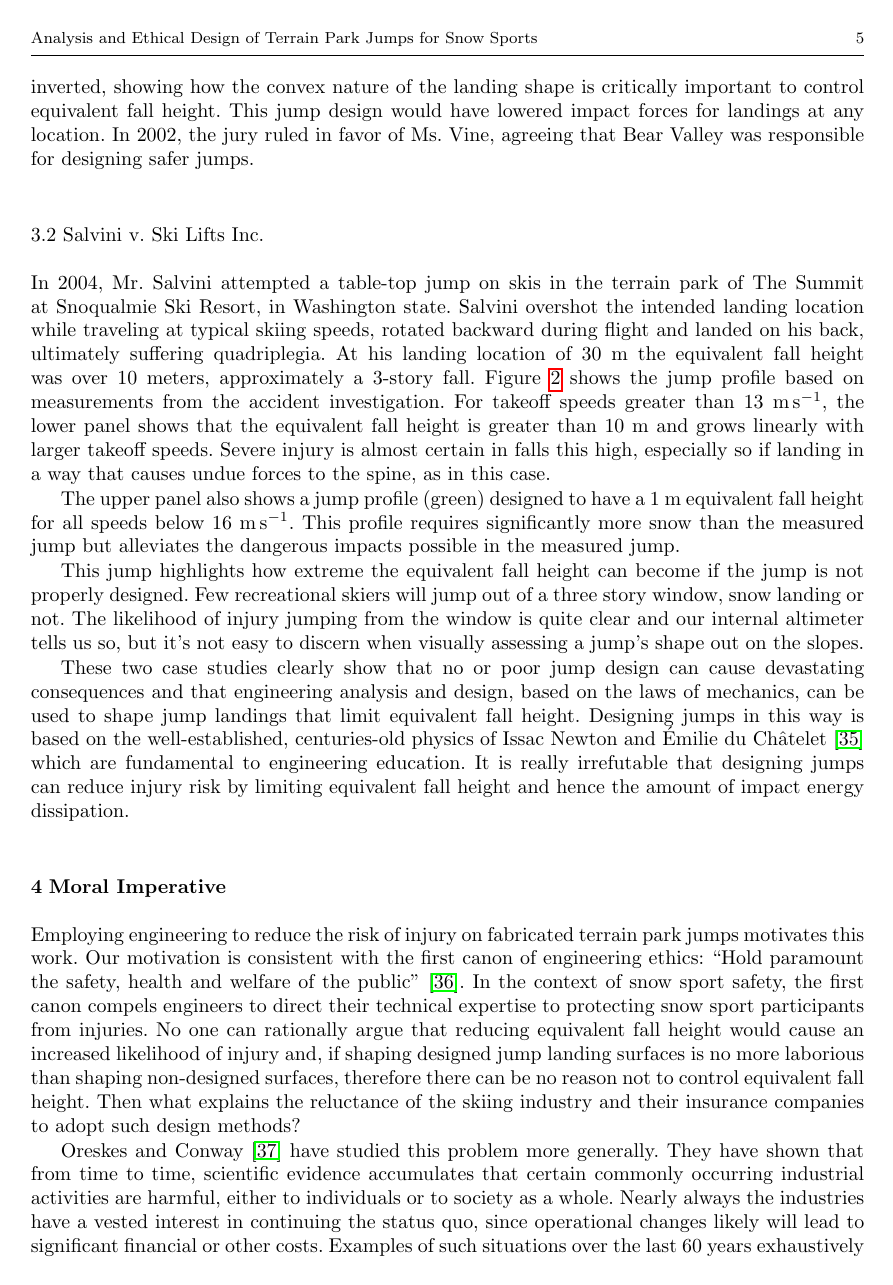
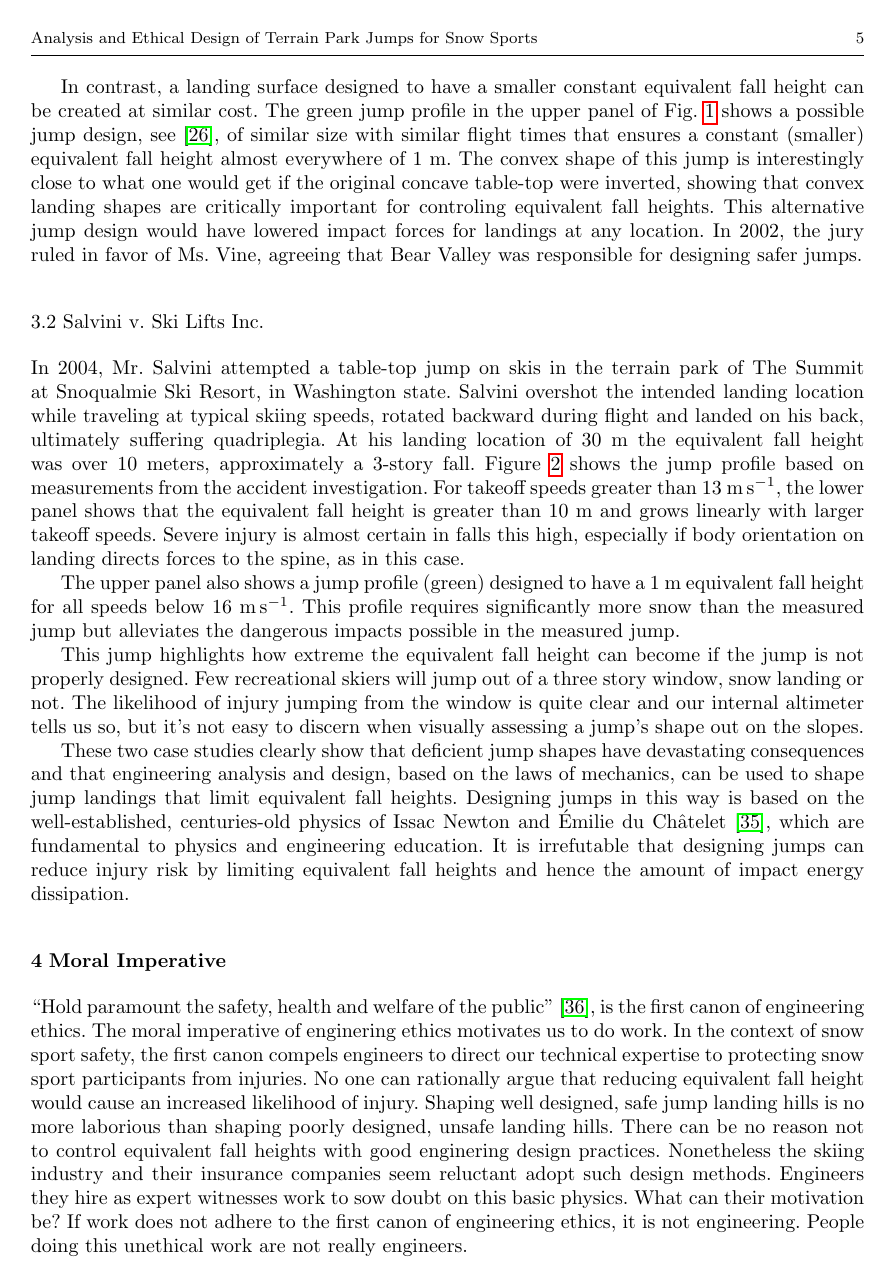
Before and after one commit to mechmotum/ski-analysis-paper, a LaTeX paper (main.tex): page 5 of 13. Compiled offline with pdfLaTeX.

Commit message:
Update on Overleaf.

```diff
--- a/main.tex
+++ b/main.tex
@@ -252,14 +252,13 @@ possibility of spinal injury, due to the lower impact forces when landing in
 the rotated position.
 
 In contrast, a landing surface designed to have a smaller constant equivalent
-fall height can be created with a similar amount of construction costs. The
+fall height can be created at similar cost. The
 green jump profile in the upper panel of Fig.~\ref{fig:vine-v-bear-valley}
 shows a possible jump design, see~\cite{Levy2015}, of similar size with similar
 flight times that ensures a constant (smaller) equivalent fall height almost
 everywhere of 1~\si{\meter}. The convex shape of this jump is interestingly
 close to what one would get if the original concave table-top were inverted,
-showing how the convex nature of the landing shape is critically important to
-control equivalent fall height. This jump design would have lowered impact
+showing that convex landing shapes are critically important for controling equivalent fall heights. This alternative jump design would have lowered impact
 forces for landings at any location. In 2002, the jury ruled in favor of
 Ms.~Vine, agreeing that Bear Valley was responsible for designing safer jumps.
 
@@ -276,8 +275,8 @@ Figure~\ref{fig:salvini-v-snoqualmie} shows the jump profile based on
 measurements from the accident investigation.  For takeoff speeds greater than
 13~\si{\meter\per\second}, the lower panel shows that the equivalent fall
 height is greater than 10~\si{\meter} and grows linearly with larger takeoff
-speeds. Severe injury is almost certain in falls this high, especially so if
-landing in a way that causes undue forces to the spine, as in this case.
+speeds. Severe injury is almost certain in falls this high, especially if
+body orientation on landing directs forces to the spine, as in this case.
 %
 \begin{figure}
   \centering
@@ -309,34 +308,28 @@ is not properly designed. Few recreational skiers will jump out of a three
 story window, snow landing or not. The likelihood of injury jumping from the window is quite clear and
 our internal altimeter tells us so, but it's not easy to discern when visually assessing a jump's shape out on the slopes.
 
-These two case studies clearly show that no or poor jump design can cause
+These two case studies clearly show that deficient jump shapes have
 devastating consequences and that engineering analysis and design, based on the
 laws of mechanics, can be used to shape jump landings that limit equivalent
-fall height. Designing jumps in this way is based on the well-established,
-centuries-old physics of Issac Newton and Émilie du Châtelet~\cite{Zinsser2007}
-which are fundamental to engineering education. It is really irrefutable that
-designing jumps can reduce injury risk by limiting equivalent fall height and
+fall heights. Designing jumps in this way is based on the well-established,
+centuries-old physics of Issac Newton and Émilie du Châtelet~\cite{Zinsser2007},
+which are fundamental to physics and engineering education. It is irrefutable that
+designing jumps can reduce injury risk by limiting equivalent fall heights and
 hence the amount of impact energy dissipation.
 
 \section{Moral Imperative}
 \label{sec:moral}
 %
-Employing engineering to reduce the risk of injury on fabricated terrain park
-jumps motivates this work. Our motivation is consistent with the first canon of
-engineering ethics: ``Hold paramount the safety, health and welfare of the
-public''~\cite{NSPE2019}. In the context of snow sport safety, the first canon
-compels engineers to direct their technical expertise to protecting snow sport
+``Hold paramount the safety, health and welfare of the
+public''~\cite{NSPE2019}, is the first canon of engineering ethics. The moral imperative of enginering ethics motivates us to do work. In the context of snow sport safety, the first canon
+compels engineers to direct our technical expertise to protecting snow sport
 participants from injuries. No one can rationally argue that reducing
-equivalent fall height would cause an increased likelihood of injury and, if
-shaping designed jump landing surfaces is no more laborious than shaping
-non-designed surfaces, therefore there can be no reason not to control
-equivalent fall height. Then what explains the reluctance of the skiing
-industry and their insurance companies to adopt such design methods?
+equivalent fall height would cause an increased likelihood of injury. Shaping well designed, safe jump landing hills is no more laborious than shaping poorly designed, unsafe landing hills. There can be no reason not to control
+equivalent fall heights with good enginering design practices. Nonetheless the skiing
+industry and their insurance companies seem reluctant adopt such design methods. Engineers they hire as expert witnesses work to sow doubt on this basic physics. What can their motivation be? If work does not adhere to the first canon of engineering ethics, it is not engineering. People doing this unethical work are not really engineers.
 
 Oreskes and Conway~\cite{Oreskes2010} have studied this problem more generally.
 They have shown that from time to time, scientific evidence accumulates that
 certain commonly occurring industrial activities are harmful, either to
 individuals or to society as a whole. Nearly always the industries have a
 vested interest in continuing the status quo, since operational changes likely
-will lead to significant financial or other costs. Examples of such situations
-over the last 60 years exhaustively described and analyzed in
```
Also changed, not shown: main.tex (21 more changed lines).
